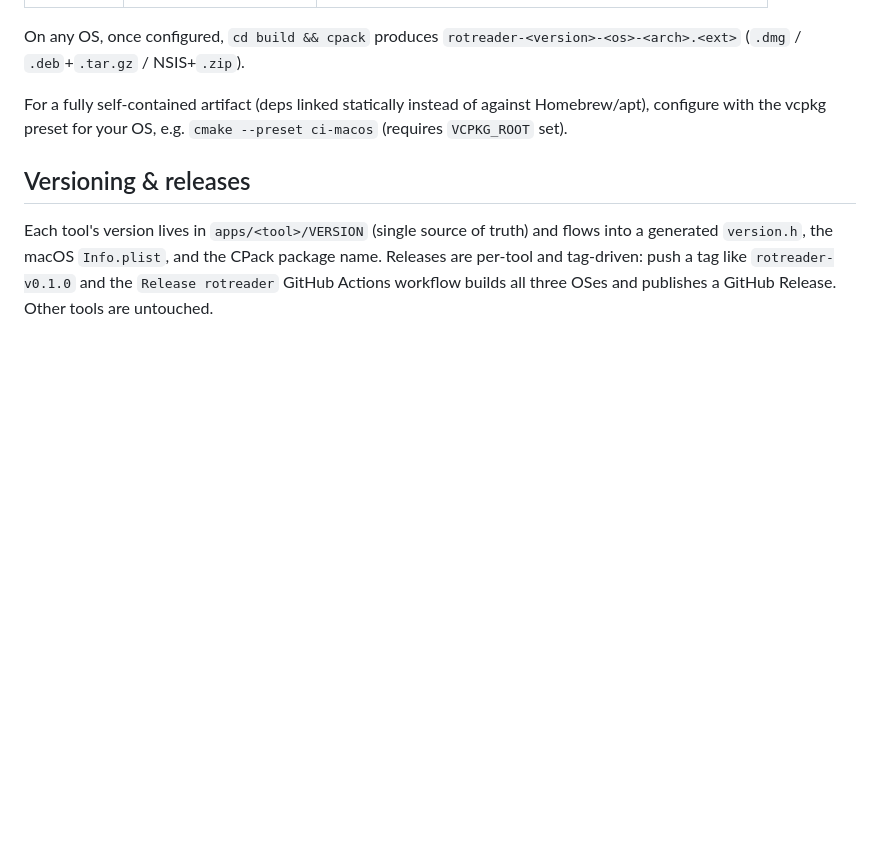
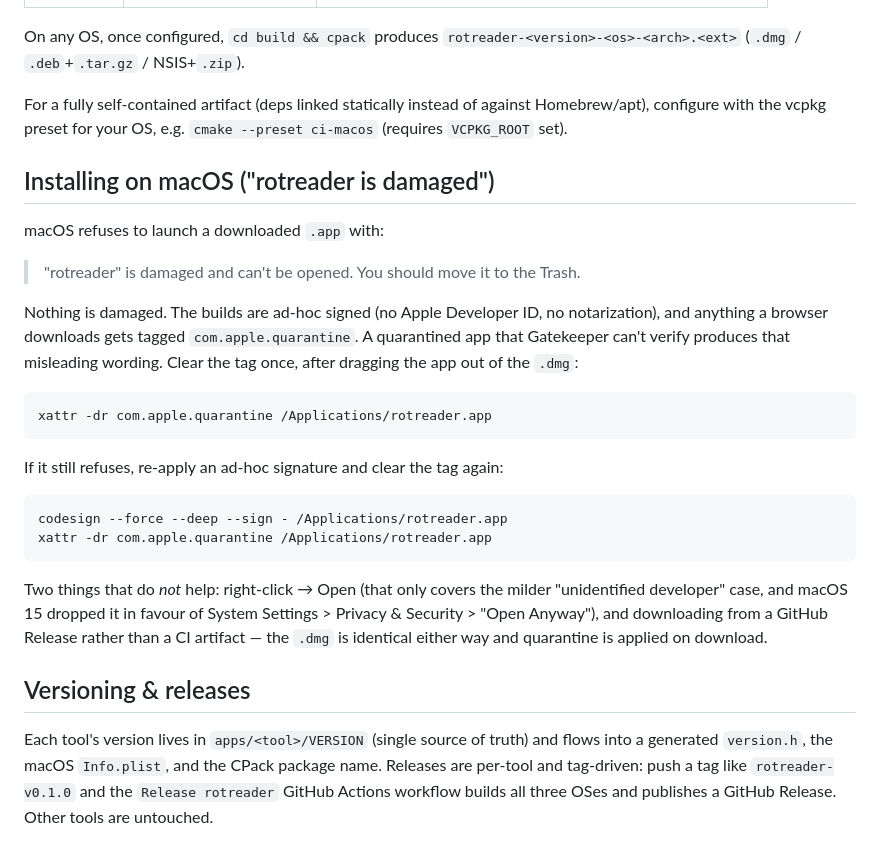
Before and after one commit to JurajKavka/rottools, a Markdown page: README.md, the part around the change. Drawn GitHub-style; blank space fills up the shorter version.

Commit message:
Document the macOS "rotreader is damaged" Gatekeeper warning
The builds are ad-hoc signed, so a downloaded .app trips Gatekeeper with
misleading wording. Explain what it means and give the xattr fix, plus
the codesign fallback. Also record the two things that look like fixes
but are not: right-click > Open (dropped in macOS 15) and downloading a
GitHub Release instead of a CI artifact.

Co-Authored-By: Claude Opus 4.8 <noreply@anthropic.com>

````diff
--- a/README.md
+++ b/README.md
@@ -70,6 +70,35 @@ For a fully self-contained artifact (deps linked statically instead of against
 Homebrew/apt), configure with the vcpkg preset for your OS, e.g.
 `cmake --preset ci-macos` (requires `VCPKG_ROOT` set).
 
+## Installing on macOS ("rotreader is damaged")
+
+macOS refuses to launch a downloaded `.app` with:
+
+> "rotreader" is damaged and can't be opened. You should move it to the Trash.
+
+Nothing is damaged. The builds are ad-hoc signed (no Apple Developer ID, no
+notarization), and anything a browser downloads gets tagged
+`com.apple.quarantine`. A quarantined app that Gatekeeper can't verify produces
+that misleading wording. Clear the tag once, after dragging the app out of the
+`.dmg`:
+
+```sh
+xattr -dr com.apple.quarantine /Applications/rotreader.app
+```
+
+If it still refuses, re-apply an ad-hoc signature and clear the tag again:
+
+```sh
+codesign --force --deep --sign - /Applications/rotreader.app
+xattr -dr com.apple.quarantine /Applications/rotreader.app
+```
+
+Two things that do *not* help: right-click → Open (that only covers the milder
+"unidentified developer" case, and macOS 15 dropped it in favour of System
+Settings > Privacy & Security > "Open Anyway"), and downloading from a GitHub
+Release rather than a CI artifact — the `.dmg` is identical either way and
+quarantine is applied on download.
+
 ## Versioning & releases
 
 Each tool's version lives in `apps/<tool>/VERSION` (single source of truth) and
````
